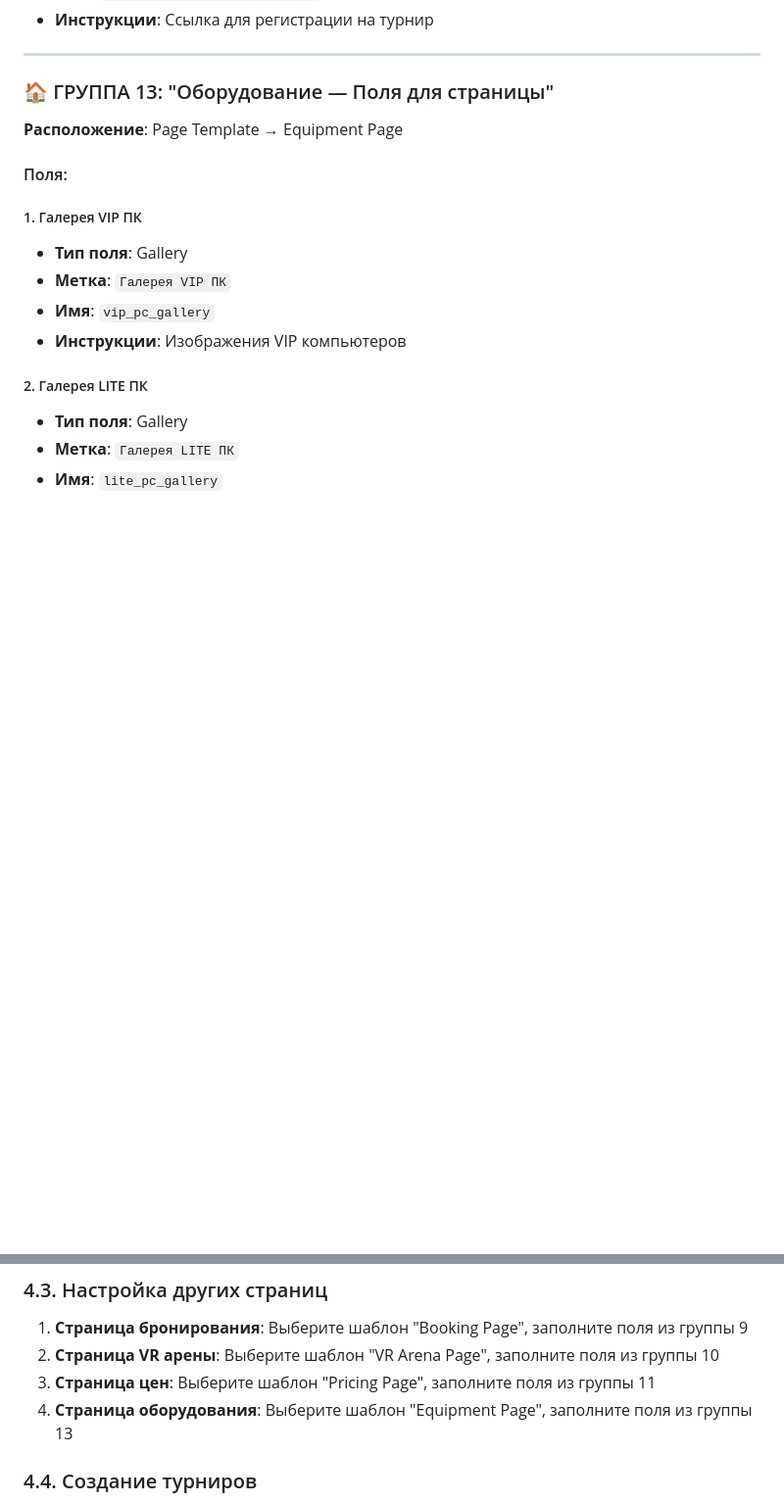
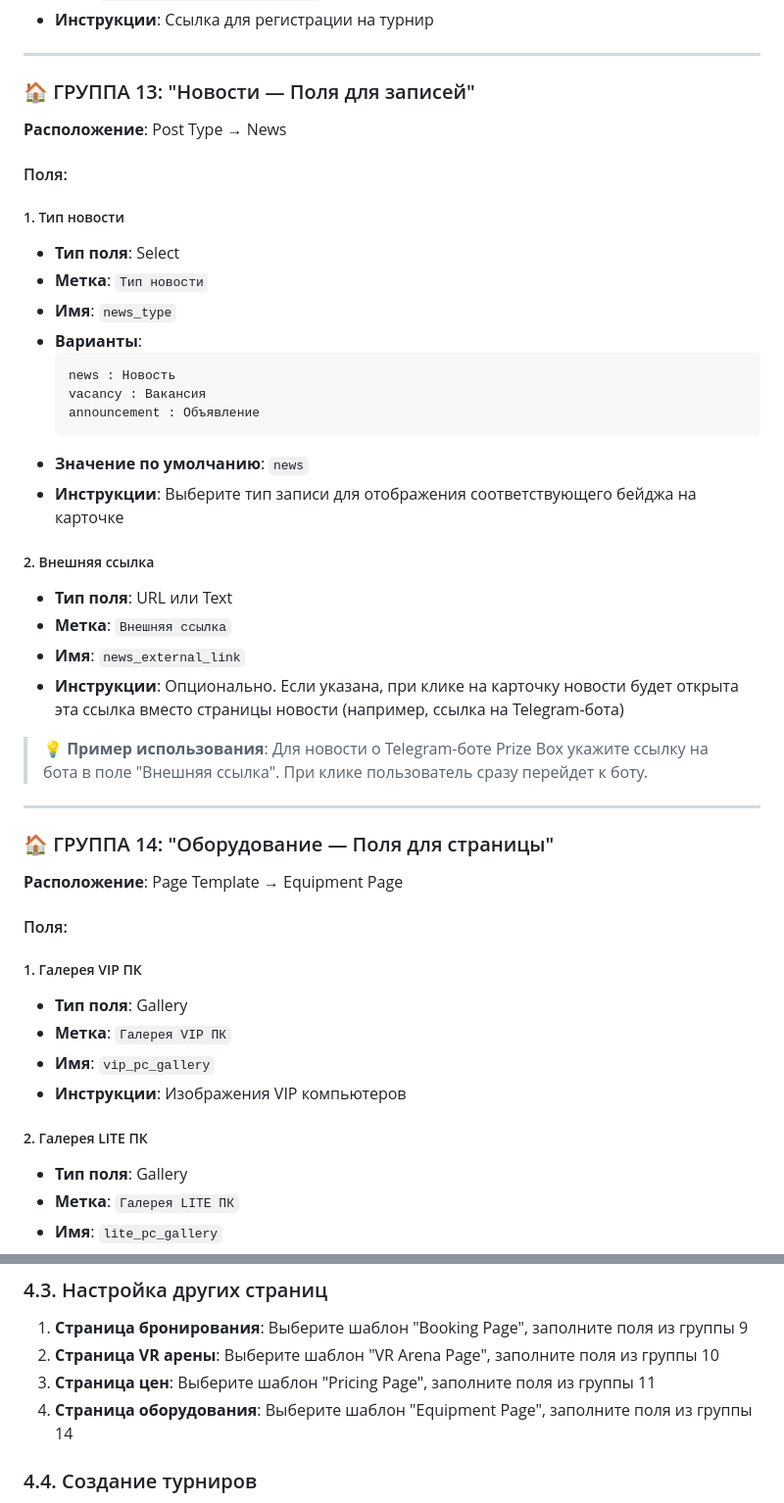
Before and after one commit to Lucem-afferens/Tochka-Gg, a Markdown page: SCF_SETUP_GUIDE.md, 2 parts joined by grey strips. Shown at 98% size. GitHub-like rendering; blank space fills up the shorter version.

Commit message:
Добавлена инструкция по настройке полей для новостей в SCF

````diff
--- a/SCF_SETUP_GUIDE.md
+++ b/SCF_SETUP_GUIDE.md
@@ -641,7 +641,36 @@ Options Page нужна для глобальных настроек сайта
 
 ---
 
-### 🏠 ГРУППА 13: "Оборудование — Поля для страницы"
+### 🏠 ГРУППА 13: "Новости — Поля для записей"
+
+**Расположение**: Post Type → News
+
+#### Поля:
+
+##### 1. Тип новости
+- **Тип поля**: Select
+- **Метка**: `Тип новости`
+- **Имя**: `news_type`
+- **Варианты**:
+  ```
+  news : Новость
+  vacancy : Вакансия
+  announcement : Объявление
+  ```
+- **Значение по умолчанию**: `news`
+- **Инструкции**: Выберите тип записи для отображения соответствующего бейджа на карточке
+
+##### 2. Внешняя ссылка
+- **Тип поля**: URL или Text
+- **Метка**: `Внешняя ссылка`
+- **Имя**: `news_external_link`
+- **Инструкции**: Опционально. Если указана, при клике на карточку новости будет открыта эта ссылка вместо страницы новости (например, ссылка на Telegram-бота)
+
+> **💡 Пример использования**: Для новости о Telegram-боте Prize Box укажите ссылку на бота в поле "Внешняя ссылка". При клике пользователь сразу перейдет к боту.
+
+---
+
+### 🏠 ГРУППА 14: "Оборудование — Поля для страницы"
 
 **Расположение**: Page Template → Equipment Page
 
@@ -685,7 +714,7 @@ Options Page нужна для глобальных настроек сайта
 1. **Страница бронирования**: Выберите шаблон "Booking Page", заполните поля из группы 9
 2. **Страница VR арены**: Выберите шаблон "VR Arena Page", заполните поля из группы 10
 3. **Страница цен**: Выберите шаблон "Pricing Page", заполните поля из группы 11
-4. **Страница оборудования**: Выберите шаблон "Equipment Page", заполните поля из группы 13
+4. **Страница оборудования**: Выберите шаблон "Equipment Page", заполните поля из группы 14
 
 ### 4.4. Создание турниров
 1. Перейдите в **Турниры** → **Добавить новый**
````
